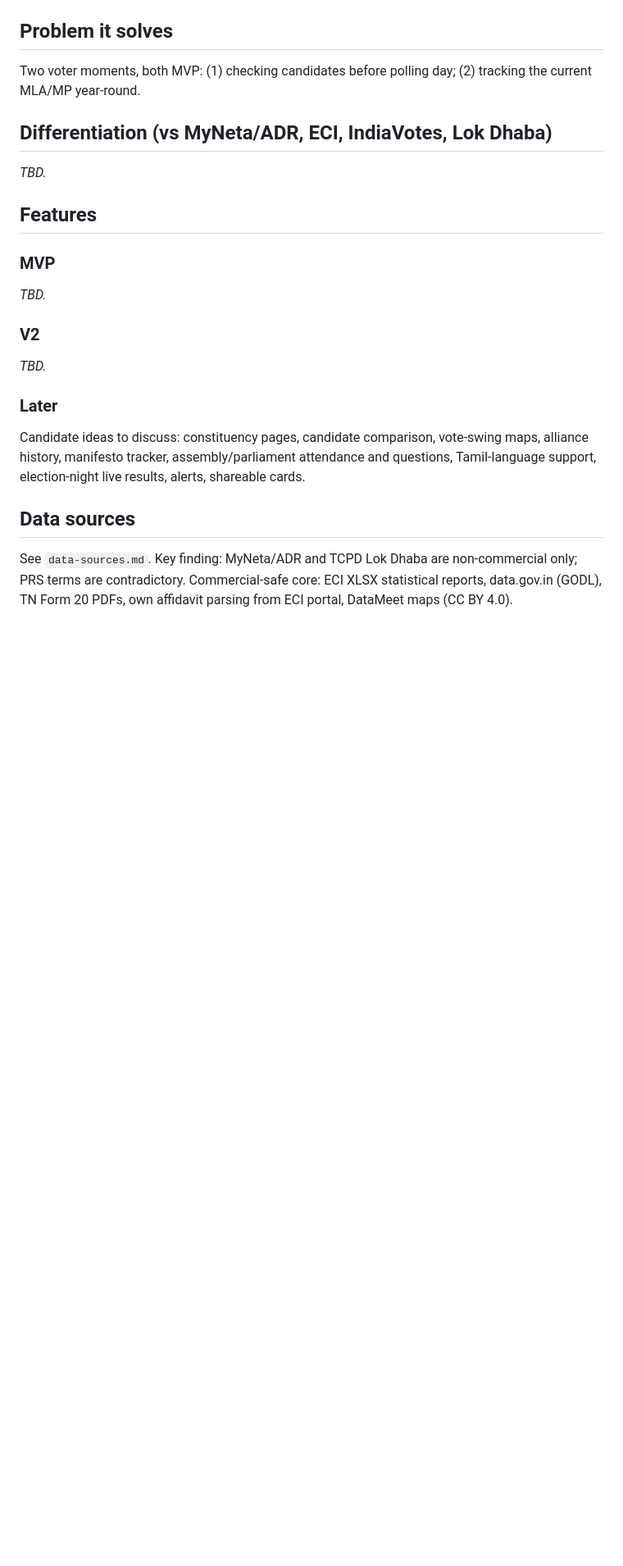
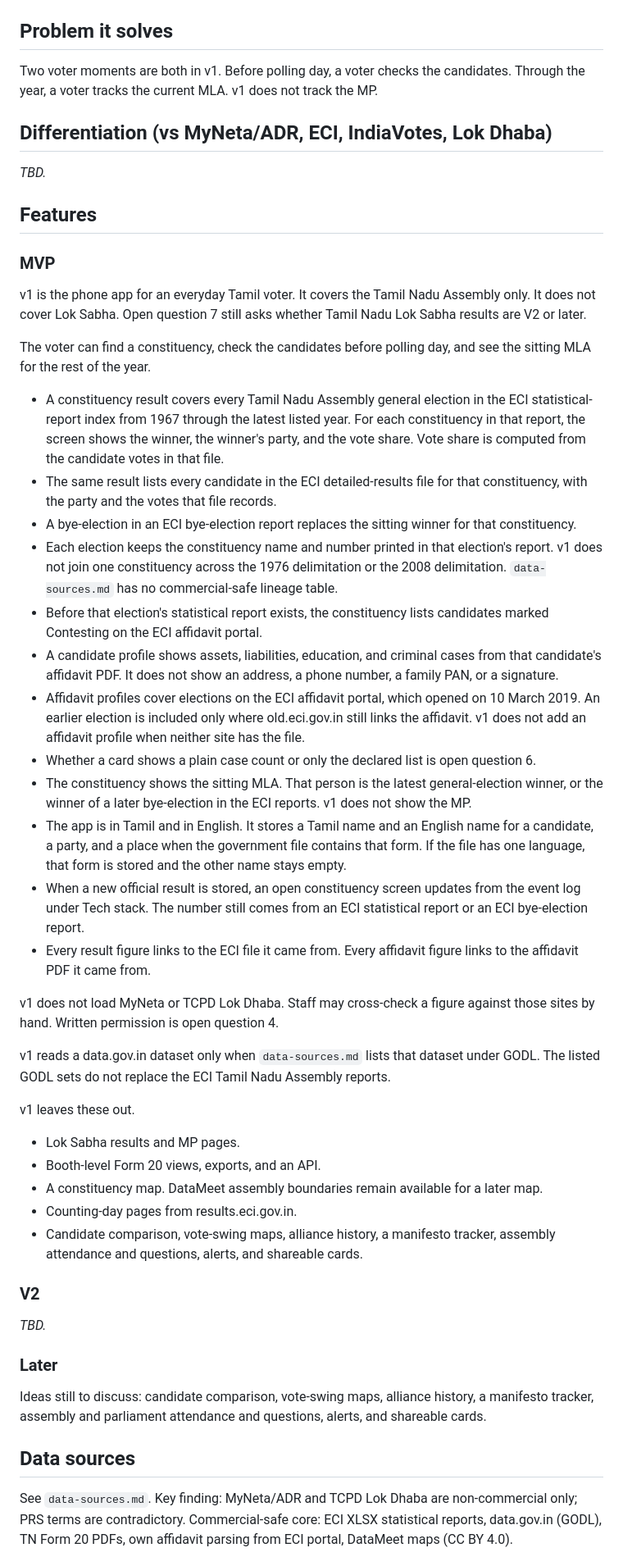
Before and after one commit to kaviarasuns/team-republic, a Markdown page: product-doc.md, the part around one of its changes. Shown at 82% size. Rendered like a GitHub page; blank space fills up the shorter version.

Commit message:
docs(product): replace the TBD MVP list
The v1 list is the Tamil Nadu Assembly voter loop from the 2026-10-21 decisions. Lok Sabha timing, criminal-case display, and the licence questions stay open.

Co-authored-by: kaviarasu_ns <kaviarasu_ns@icloud.com>

```diff
--- a/product-doc.md
+++ b/product-doc.md
@@ -10,18 +10,46 @@ A politically neutral app for Indian election history and candidate information,
 - Paying: journalists and researchers (pro tools, exports, API).
 
 ## Problem it solves
-Two voter moments, both MVP: (1) checking candidates before polling day; (2) tracking the current MLA/MP year-round.
+Two voter moments are both in v1. Before polling day, a voter checks the candidates. Through the year, a voter tracks the current MLA. v1 does not track the MP.
 
 ## Differentiation (vs MyNeta/ADR, ECI, IndiaVotes, Lok Dhaba)
 _TBD._
 
 ## Features
 ### MVP
-_TBD._
+v1 is the phone app for an everyday Tamil voter. It covers the Tamil Nadu Assembly only. It does not cover Lok Sabha. Open question 7 still asks whether Tamil Nadu Lok Sabha results are V2 or later.
+
+The voter can find a constituency, check the candidates before polling day, and see the sitting MLA for the rest of the year.
+
+- A constituency result covers every Tamil Nadu Assembly general election in the ECI statistical-report index from 1967 through the latest listed year. For each constituency in that report, the screen shows the winner, the winner's party, and the vote share. Vote share is computed from the candidate votes in that file.
+- The same result lists every candidate in the ECI detailed-results file for that constituency, with the party and the votes that file records.
+- A bye-election in an ECI bye-election report replaces the sitting winner for that constituency.
+- Each election keeps the constituency name and number printed in that election's report. v1 does not join one constituency across the 1976 delimitation or the 2008 delimitation. `data-sources.md` has no commercial-safe lineage table.
+- Before that election's statistical report exists, the constituency lists candidates marked Contesting on the ECI affidavit portal.
+- A candidate profile shows assets, liabilities, education, and criminal cases from that candidate's affidavit PDF. It does not show an address, a phone number, a family PAN, or a signature.
+- Affidavit profiles cover elections on the ECI affidavit portal, which opened on 10 March 2019. An earlier election is included only where old.eci.gov.in still links the affidavit. v1 does not add an affidavit profile when neither site has the file.
+- Whether a card shows a plain case count or only the declared list is open question 6.
+- The constituency shows the sitting MLA. That person is the latest general-election winner, or the winner of a later bye-election in the ECI reports. v1 does not show the MP.
+- The app is in Tamil and in English. It stores a Tamil name and an English name for a candidate, a party, and a place when the government file contains that form. If the file has one language, that form is stored and the other name stays empty.
+- When a new official result is stored, an open constituency screen updates from the event log under Tech stack. The number still comes from an ECI statistical report or an ECI bye-election report.
+- Every result figure links to the ECI file it came from. Every affidavit figure links to the affidavit PDF it came from.
+
+v1 does not load MyNeta or TCPD Lok Dhaba. Staff may cross-check a figure against those sites by hand. Written permission is open question 4.
+
+v1 reads a data.gov.in dataset only when `data-sources.md` lists that dataset under GODL. The listed GODL sets do not replace the ECI Tamil Nadu Assembly reports.
+
+v1 leaves these out.
+
+- Lok Sabha results and MP pages.
+- Booth-level Form 20 views, exports, and an API.
+- A constituency map. DataMeet assembly boundaries remain available for a later map.
+- Counting-day pages from results.eci.gov.in.
+- Candidate comparison, vote-swing maps, alliance history, a manifesto tracker, assembly attendance and questions, alerts, and shareable cards.
+
 ### V2
 _TBD._
 ### Later
-Candidate ideas to discuss: constituency pages, candidate comparison, vote-swing maps, alliance history, manifesto tracker, assembly/parliament attendance and questions, Tamil-language support, election-night live results, alerts, shareable cards.
+Ideas still to discuss: candidate comparison, vote-swing maps, alliance history, a manifesto tracker, assembly and parliament attendance and questions, alerts, and shareable cards.
 
 ## Data sources
 See `data-sources.md`. Key finding: MyNeta/ADR and TCPD Lok Dhaba are non-commercial only; PRS terms are contradictory. Commercial-safe core: ECI XLSX statistical reports, data.gov.in (GODL), TN Form 20 PDFs, own affidavit parsing from ECI portal, DataMeet maps (CC BY 4.0).
```
Also changed, not shown: other parts of product-doc.md (+3 -2 lines).
